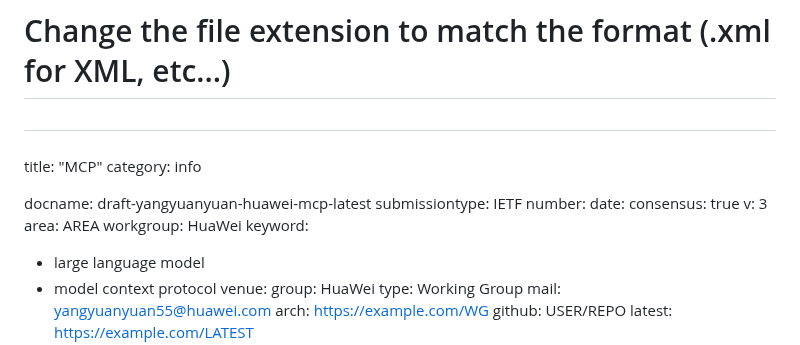
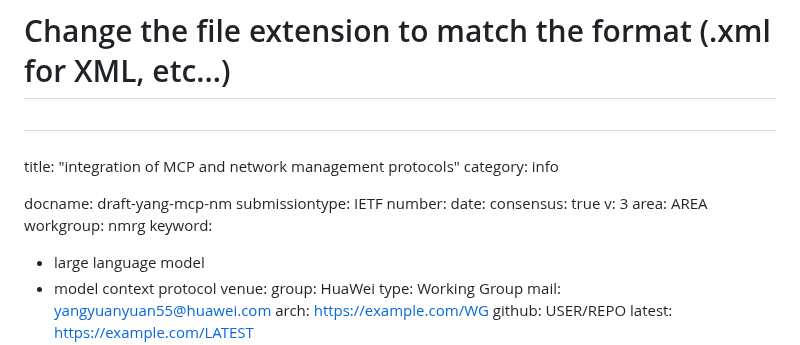
Before and after one commit to Yuanyuan4666/Integration-of-MCP-and-Network-Management-Protocols, a Markdown page: draft-yangyuanyuan-huawei-mcp.md, the part around the change. Drawn GitHub-style.

```diff
--- a/draft-yangyuanyuan-huawei-mcp.md
+++ b/draft-yangyuanyuan-huawei-mcp.md
@@ -19,17 +19,17 @@
 # Change the file extension to match the format (.xml for XML, etc...)
 #
 ###
-title: "MCP"
+title: "integration of MCP and network management protocols"
 category: info
 
-docname: draft-yangyuanyuan-huawei-mcp-latest
+docname: draft-yang-mcp-nm
 submissiontype: IETF
 number:
 date:
 consensus: true
 v: 3
 area: AREA
-workgroup: HuaWei
+workgroup: nmrg
 keyword:
  - large language model
  - model context protocol
```
